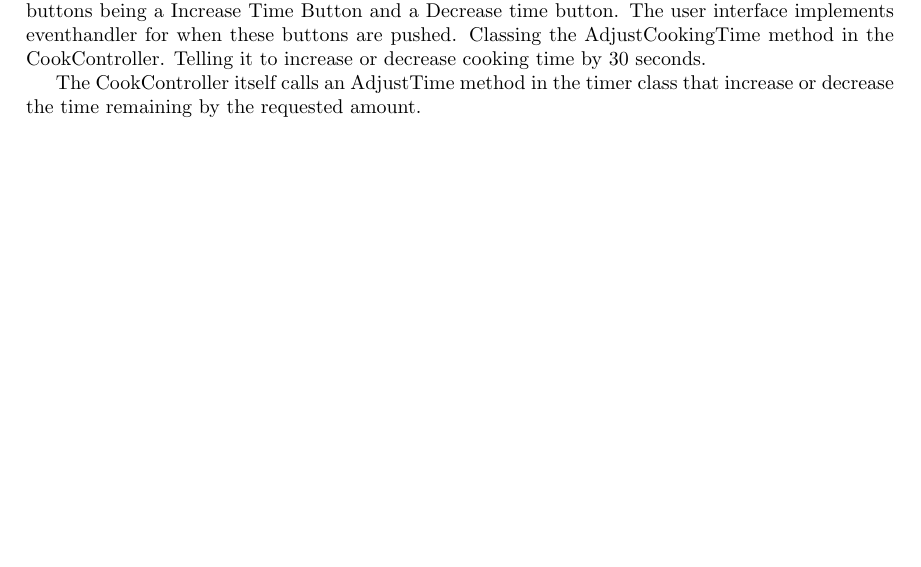
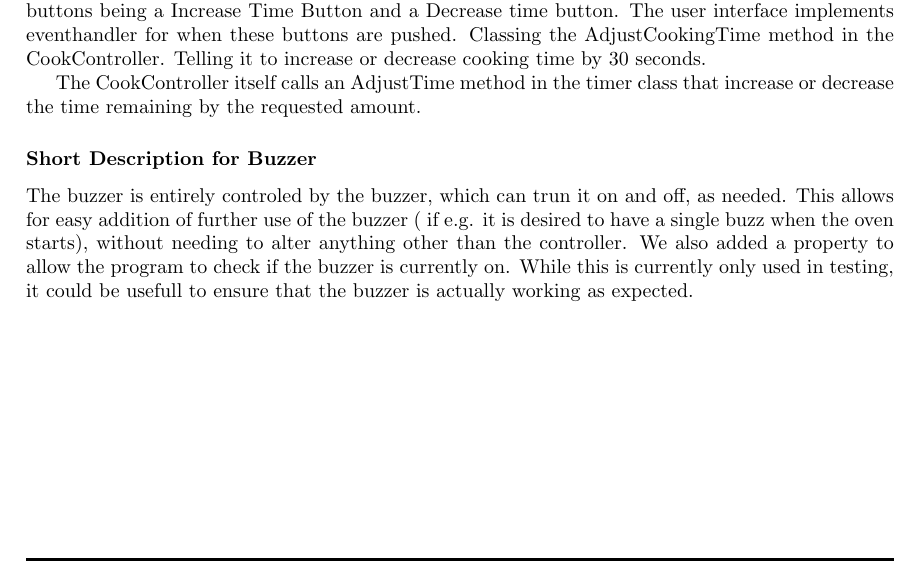
Before and after one commit to UniquesKernel/SoftwareTest3, a LaTeX document (Journal/Journal.tex, which reads Journal/02-Body/Diagrams.tex): part of page 4 of 6, cut so that both start at the same text. Compiled offline with pdfLaTeX.

Commit message:
added description of buzzer

```diff
--- a/Journal/02-Body/Diagrams.tex
+++ b/Journal/02-Body/Diagrams.tex
@@ -22,6 +22,9 @@ method in the CookController. Telling it to increase or decrease cooking time by
 The CookController itself calls an AdjustTime method in the timer class that increase or decrease
 the time remaining by the requested amount.
 
+\subsubsection{Short Description for Buzzer}
+The buzzer is entirely controled by the buzzer, which can trun it on and off, as needed. This allows for easy addition of further use of the buzzer ( if e.g. it is desired to have a single buzz when the oven starts), without needing to alter anything other than the controller. We also added a property to allow the program to check if the buzzer is currently on. While this is currently only used in testing, it could be usefull to ensure that the buzzer is actually working as expected.
+
 
 \newpage
 
```
